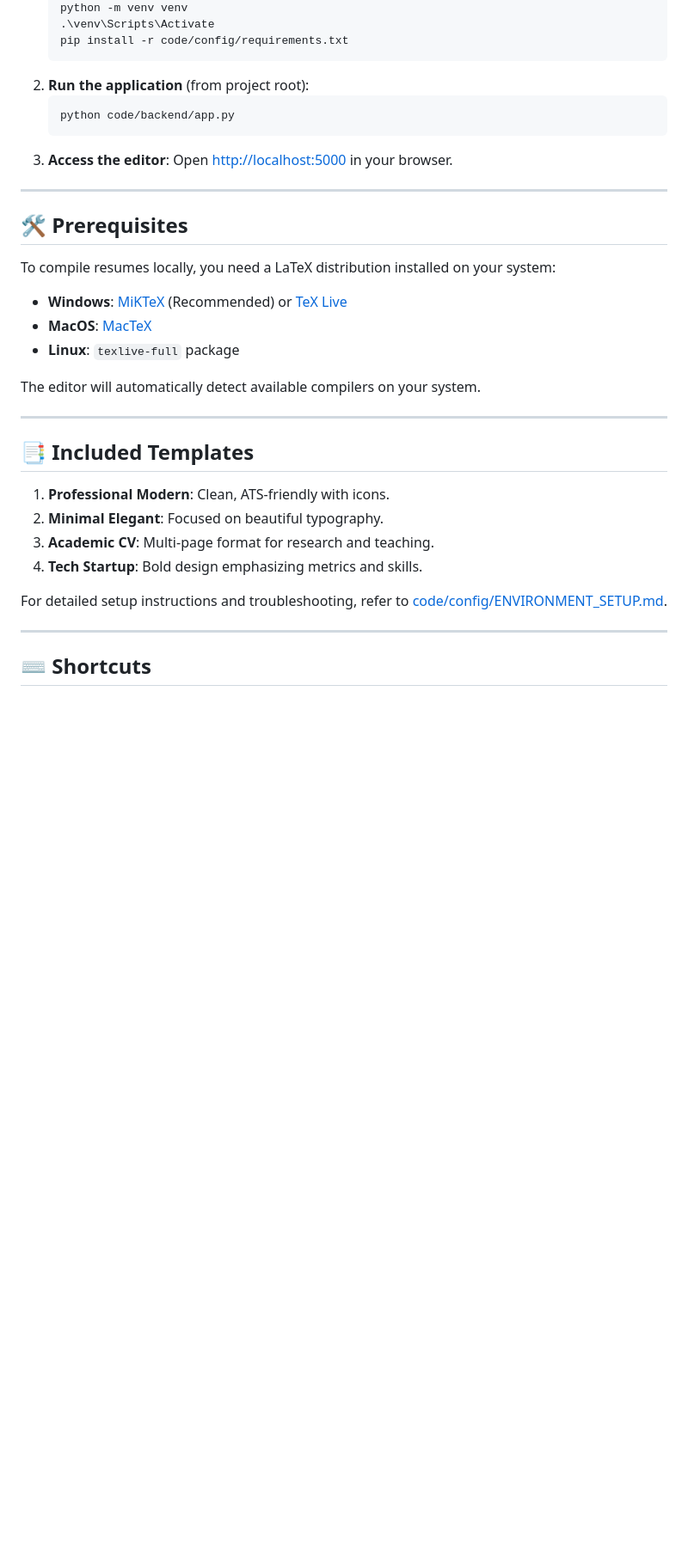
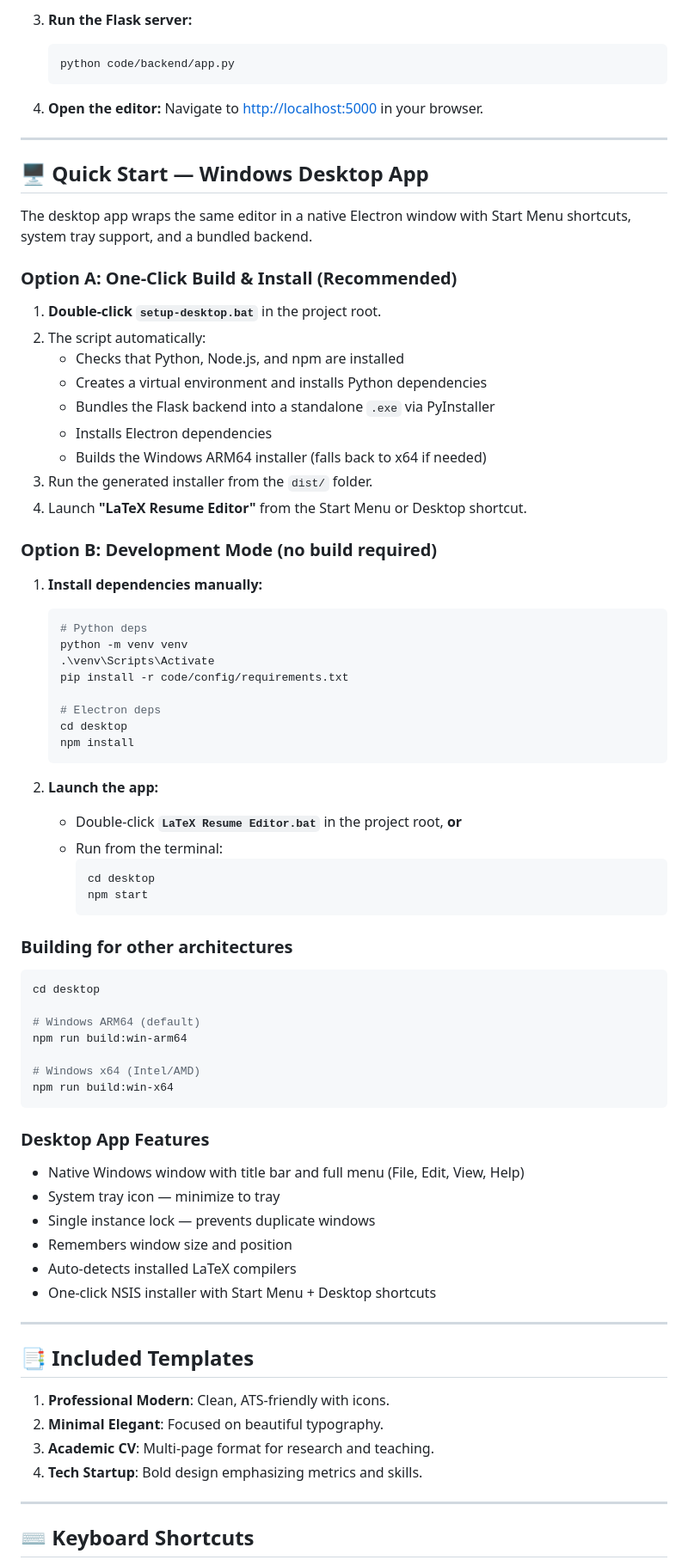
Before and after one commit to dpraj007/latex_spaces, a Markdown page: README.md, the part around one of its changes. Shown at 86% size. GitHub-like rendering; blank space fills up the shorter version.

````diff
--- a/README.md
+++ b/README.md
@@ -47,38 +87,82 @@ The `code/` folder contains the application code for a modern, web-based interfa
+3. **Run the Flask server:**
+    ```bash
+    python code/backend/app.py
+    ```
+
+4. **Open the editor:**
+    Navigate to [http://localhost:5000](http://localhost:5000) in your browser.
+
+---
+
+## 🖥️ Quick Start — Windows Desktop App
+
+The desktop app wraps the same editor in a native Electron window with Start Menu shortcuts, system tray support, and a bundled backend.
+
+### Option A: One-Click Build & Install (Recommended)
+
+1. **Double-click `setup-desktop.bat`** in the project root.
+2. The script automatically:
+   - Checks that Python, Node.js, and npm are installed
+   - Creates a virtual environment and installs Python dependencies
+   - Bundles the Flask backend into a standalone `.exe` via PyInstaller
+   - Installs Electron dependencies
+   - Builds the Windows ARM64 installer (falls back to x64 if needed)
+3. Run the generated installer from the `dist/` folder.
+4. Launch **"LaTeX Resume Editor"** from the Start Menu or Desktop shortcut.
+
+### Option B: Development Mode (no build required)
+
+1. **Install dependencies manually:**
+    ```bash
+    # Python deps
     python -m venv venv
     .\venv\Scripts\Activate
     pip install -r code/config/requirements.txt
+
+    # Electron deps
+    cd desktop
+    npm install
     ```
-2.  **Run the application** (from project root):
-    ```bash
-    python code/backend/app.py
-    ```
-4.  **Access the editor**:
-    Open [http://localhost:5000](http://localhost:5000) in your browser.
 
----
+2. **Launch the app:**
+    - Double-click **`LaTeX Resume Editor.bat`** in the project root, **or**
+    - Run from the terminal:
+      ```bash
+      cd desktop
+      npm start
+      ```
 
-## 🛠️ Prerequisites
+### Building for other architectures
 
-To compile resumes locally, you need a LaTeX distribution installed on your system:
+```bash
+cd desktop
 
-- **Windows**: [MiKTeX](https://miktex.org/download) (Recommended) or [TeX Live](https://tug.org/texlive/)
-- **MacOS**: [MacTeX](https://tug.org/mactex/)
-- **Linux**: `texlive-full` package
+# Windows ARM64 (default)
+npm run build:win-arm64
 
-The editor will automatically detect available compilers on your system.
+# Windows x64 (Intel/AMD)
+npm run build:win-x64
+```
+
+### Desktop App Features
+
+- Native Windows window with title bar and full menu (File, Edit, View, Help)
+- System tray icon — minimize to tray
+- Single instance lock — prevents duplicate windows
+- Remembers window size and position
+- Auto-detects installed LaTeX compilers
+- One-click NSIS installer with Start Menu + Desktop shortcuts
 
 ---
 
 ## 📑 Included Templates
 
-1.  **Professional Modern**: Clean, ATS-friendly with icons.
-2.  **Minimal Elegant**: Focused on beautiful typography.
-3.  **Academic CV**: Multi-page format for research and teaching.
-4.  **Tech Startup**: Bold design emphasizing metrics and skills.
-
-For detailed setup instructions and troubleshooting, refer to [code/config/ENVIRONMENT_SETUP.md](code/config/ENVIRONMENT_SETUP.md).
+1. **Professional Modern**: Clean, ATS-friendly with icons.
+2. **Minimal Elegant**: Focused on beautiful typography.
+3. **Academic CV**: Multi-page format for research and teaching.
+4. **Tech Startup**: Bold design emphasizing metrics and skills.
 
 ---
 
-## ⌨️ Shortcuts
+## ⌨️ Keyboard Shortcuts
 
````
Also changed, not shown: other parts of README.md (+75 -19 lines).
